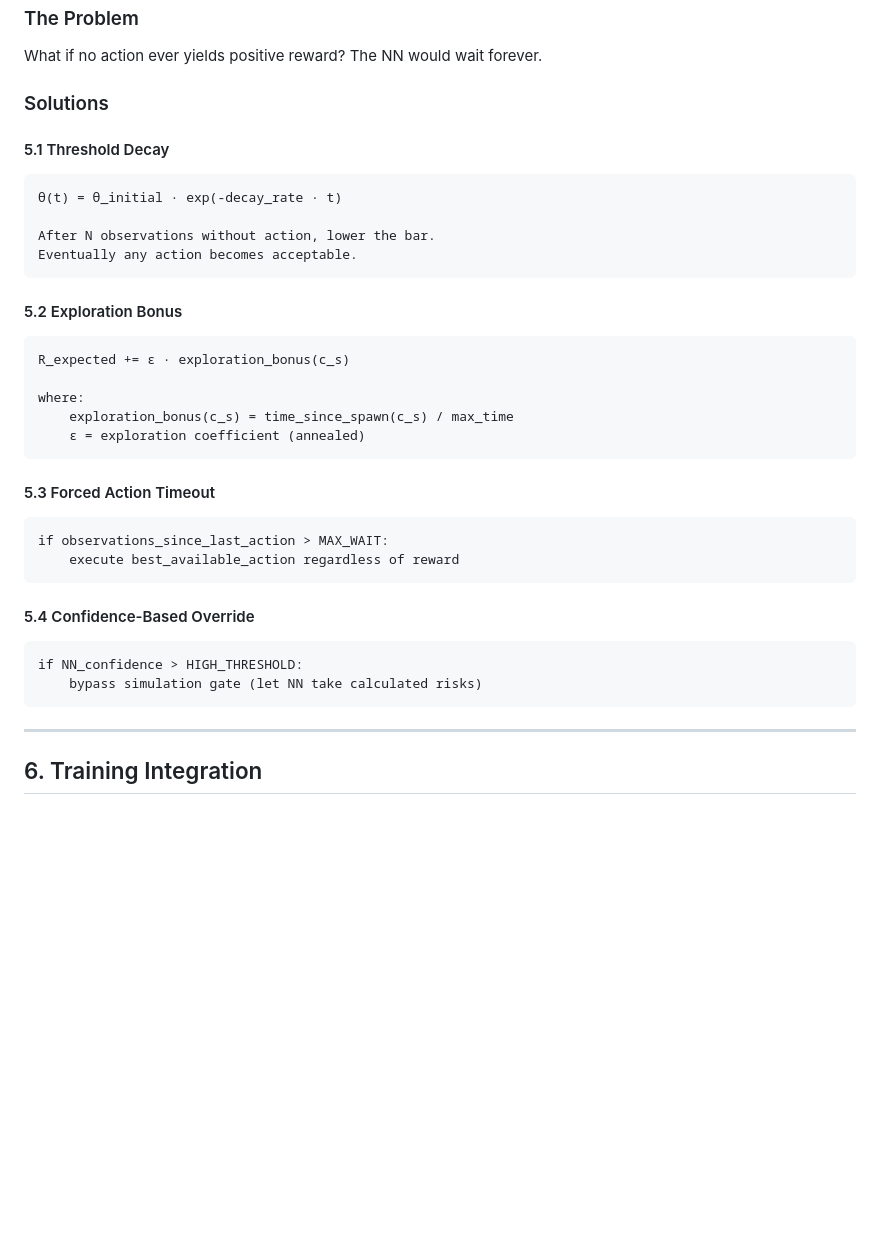
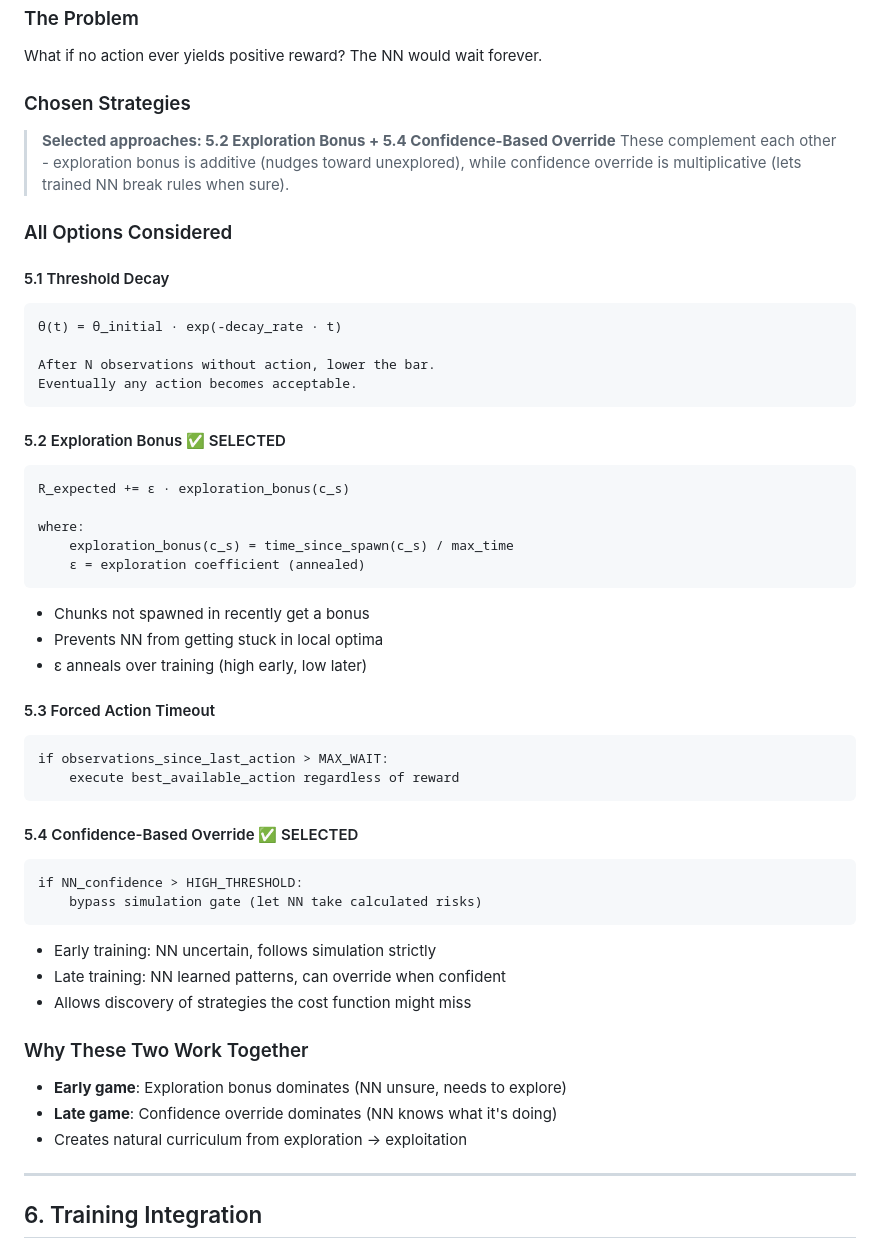
Before and after one commit to kaushikhazra/nexus-of-mind, a Markdown page: .kiro/research/simulation-gated-inference.md, the part around one of its changes. GitHub-like rendering; blank space fills up the shorter version.

Commit message:
docs: Mark chosen deadlock prevention strategies
Selected: Exploration Bonus + Confidence-Based Override
- Exploration bonus for early training (nudges toward unexplored)
- Confidence override for late training (lets NN take calculated risks)
- All options kept documented for reference

Co-Authored-By: Claude Opus 4.5 <noreply@anthropic.com>

````diff
--- a/.kiro/research/simulation-gated-inference.md
+++ b/.kiro/research/simulation-gated-inference.md
@@ -301,7 +301,13 @@ def cost_function(observation: Tensor, action: Tensor) -> Tensor:
 ### The Problem
 What if no action ever yields positive reward? The NN would wait forever.
 
-### Solutions
+### Chosen Strategies
+
+> **Selected approaches: 5.2 Exploration Bonus + 5.4 Confidence-Based Override**
+> These complement each other - exploration bonus is additive (nudges toward unexplored),
+> while confidence override is multiplicative (lets trained NN break rules when sure).
+
+### All Options Considered
 
 #### 5.1 Threshold Decay
 ```
@@ -311,7 +317,7 @@ After N observations without action, lower the bar.
 Eventually any action becomes acceptable.
 ```
 
-#### 5.2 Exploration Bonus
+#### 5.2 Exploration Bonus ✅ SELECTED
 ```
 R_expected += ε · exploration_bonus(c_s)
 
@@ -319,6 +325,9 @@ where:
     exploration_bonus(c_s) = time_since_spawn(c_s) / max_time
     ε = exploration coefficient (annealed)
 ```
+- Chunks not spawned in recently get a bonus
+- Prevents NN from getting stuck in local optima
+- ε anneals over training (high early, low later)
 
 #### 5.3 Forced Action Timeout
 ```
@@ -326,11 +335,19 @@ if observations_since_last_action > MAX_WAIT:
     execute best_available_action regardless of reward
 ```
 
-#### 5.4 Confidence-Based Override
+#### 5.4 Confidence-Based Override ✅ SELECTED
 ```
 if NN_confidence > HIGH_THRESHOLD:
     bypass simulation gate (let NN take calculated risks)
 ```
+- Early training: NN uncertain, follows simulation strictly
+- Late training: NN learned patterns, can override when confident
+- Allows discovery of strategies the cost function might miss
+
+### Why These Two Work Together
+- **Early game**: Exploration bonus dominates (NN unsure, needs to explore)
+- **Late game**: Confidence override dominates (NN knows what it's doing)
+- Creates natural curriculum from exploration → exploitation
 
 ---
 
````
Also changed, not shown: other parts of .kiro/research/simulation-gated-inference.md (+11 -11 lines).
